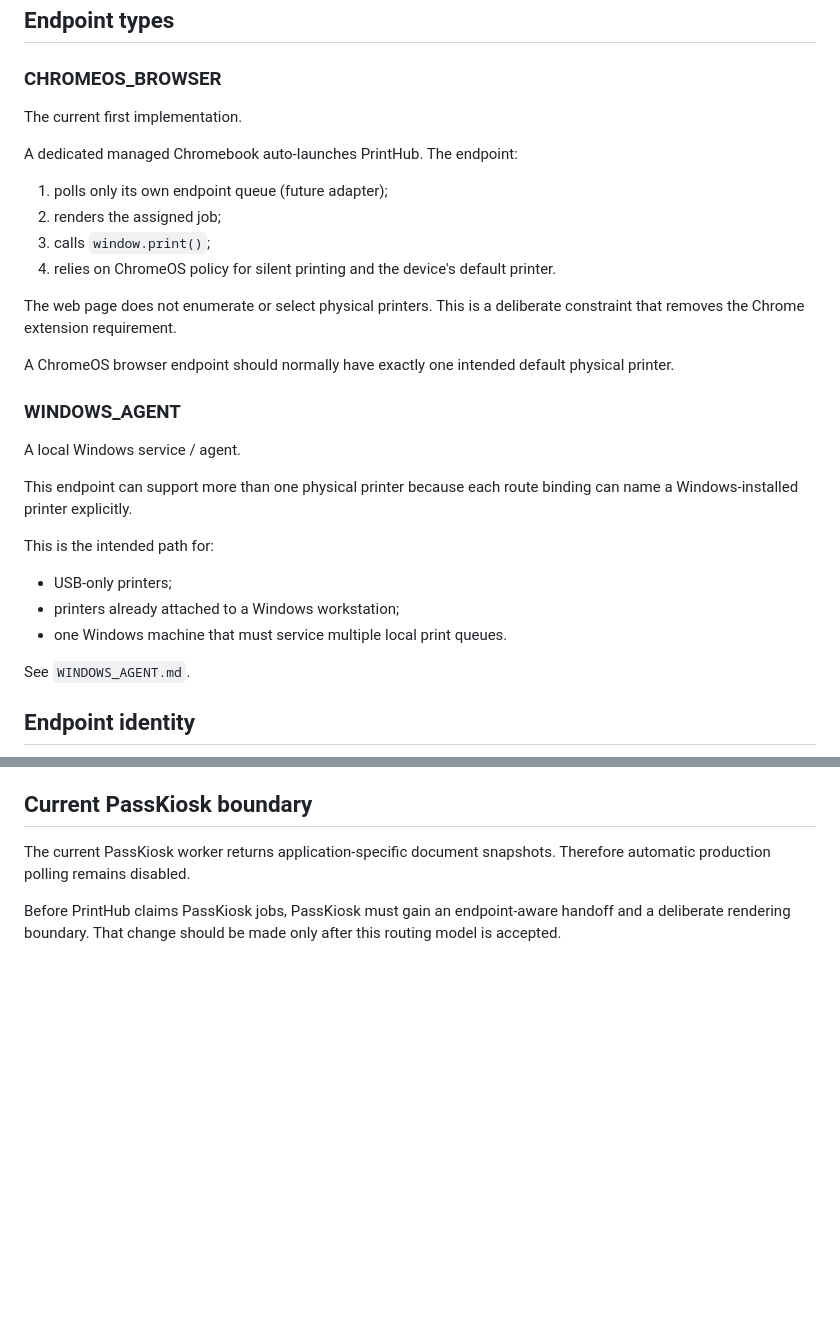
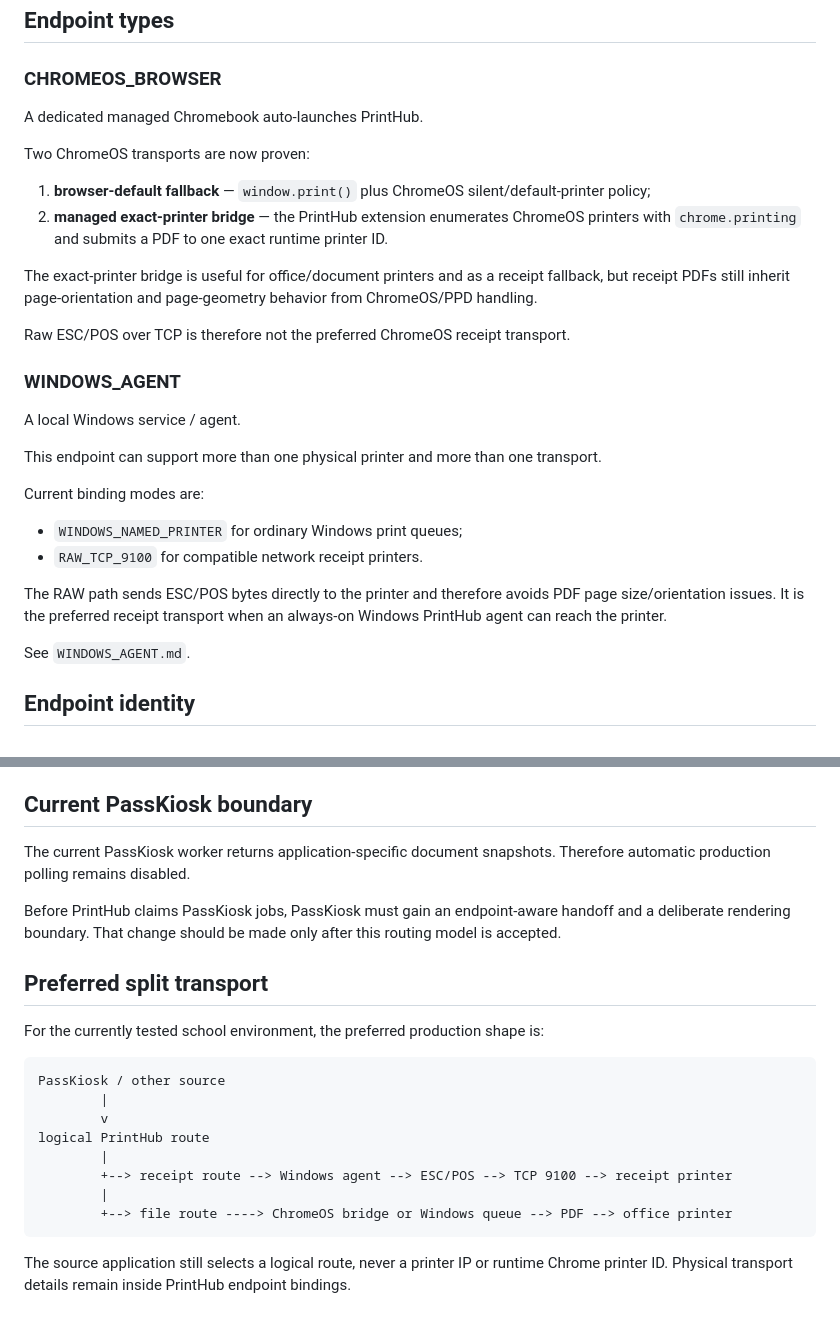
Before and after one commit to joe4816/printhub, a Markdown page: docs/ARCHITECTURE.md, 2 parts joined by grey strips. GitHub-like rendering; blank space fills up the shorter version.

Commit message:
Record split PDF and RAW receipt transport architecture

````diff
--- a/docs/ARCHITECTURE.md
+++ b/docs/ARCHITECTURE.md
@@ -60,30 +60,29 @@ Two selected routes create two independent print jobs tied to the same transacti
 
 ### CHROMEOS_BROWSER
 
-The current first implementation.
+A dedicated managed Chromebook auto-launches PrintHub.
 
-A dedicated managed Chromebook auto-launches PrintHub. The endpoint:
+Two ChromeOS transports are now proven:
 
-1. polls only its own endpoint queue (future adapter);
-2. renders the assigned job;
-3. calls `window.print()`;
-4. relies on ChromeOS policy for silent printing and the device's default printer.
+1. **browser-default fallback** — `window.print()` plus ChromeOS silent/default-printer policy;
+2. **managed exact-printer bridge** — the PrintHub extension enumerates ChromeOS printers with `chrome.printing` and submits a PDF to one exact runtime printer ID.
 
-The web page does not enumerate or select physical printers. This is a deliberate constraint that removes the Chrome extension requirement.
+The exact-printer bridge is useful for office/document printers and as a receipt fallback, but receipt PDFs still inherit page-orientation and page-geometry behavior from ChromeOS/PPD handling.
 
-A ChromeOS browser endpoint should normally have exactly one intended default physical printer.
+Raw ESC/POS over TCP is therefore not the preferred ChromeOS receipt transport.
 
 ### WINDOWS_AGENT
 
 A local Windows service / agent.
 
-This endpoint can support more than one physical printer because each route binding can name a Windows-installed printer explicitly.
+This endpoint can support more than one physical printer and more than one transport.
 
-This is the intended path for:
+Current binding modes are:
 
-- USB-only printers;
-- printers already attached to a Windows workstation;
-- one Windows machine that must service multiple local print queues.
+- `WINDOWS_NAMED_PRINTER` for ordinary Windows print queues;
+- `RAW_TCP_9100` for compatible network receipt printers.
+
+The RAW path sends ESC/POS bytes directly to the printer and therefore avoids PDF page size/orientation issues. It is the preferred receipt transport when an always-on Windows PrintHub agent can reach the printer.
 
 See `WINDOWS_AGENT.md`.
 
@@ -115,3 +114,21 @@ The generic endpoint job should then carry the rendered document plus print meta
 The current PassKiosk worker returns application-specific document snapshots. Therefore automatic production polling remains disabled.
 
 Before PrintHub claims PassKiosk jobs, PassKiosk must gain an endpoint-aware handoff and a deliberate rendering boundary. That change should be made only after this routing model is accepted.
+
+
+## Preferred split transport
+
+For the currently tested school environment, the preferred production shape is:
+
+```text
+PassKiosk / other source
+        |
+        v
+logical PrintHub route
+        |
+        +--> receipt route --> Windows agent --> ESC/POS --> TCP 9100 --> receipt printer
+        |
+        +--> file route ----> ChromeOS bridge or Windows queue --> PDF --> office printer
+```
+
+The source application still selects a logical route, never a printer IP or runtime Chrome printer ID. Physical transport details remain inside PrintHub endpoint bindings.
````
